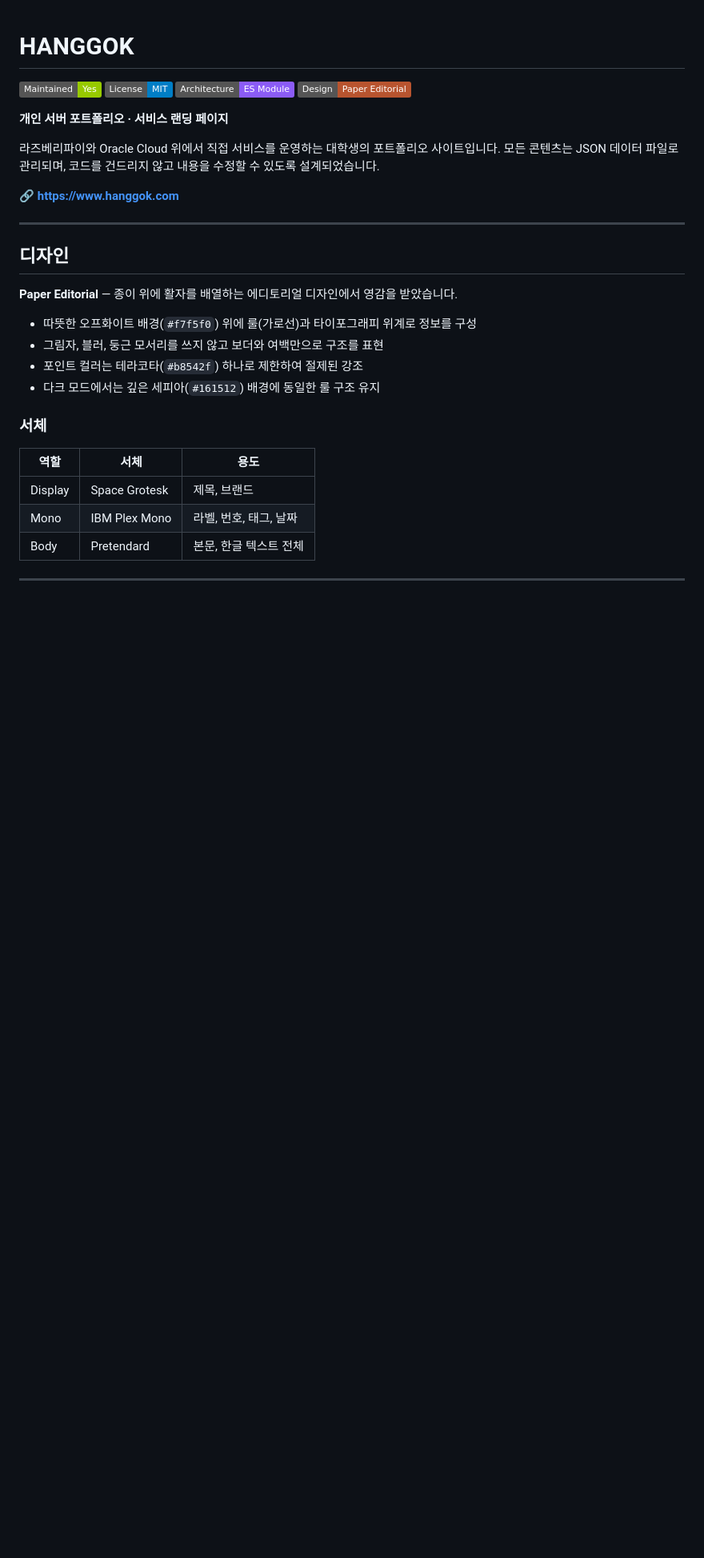
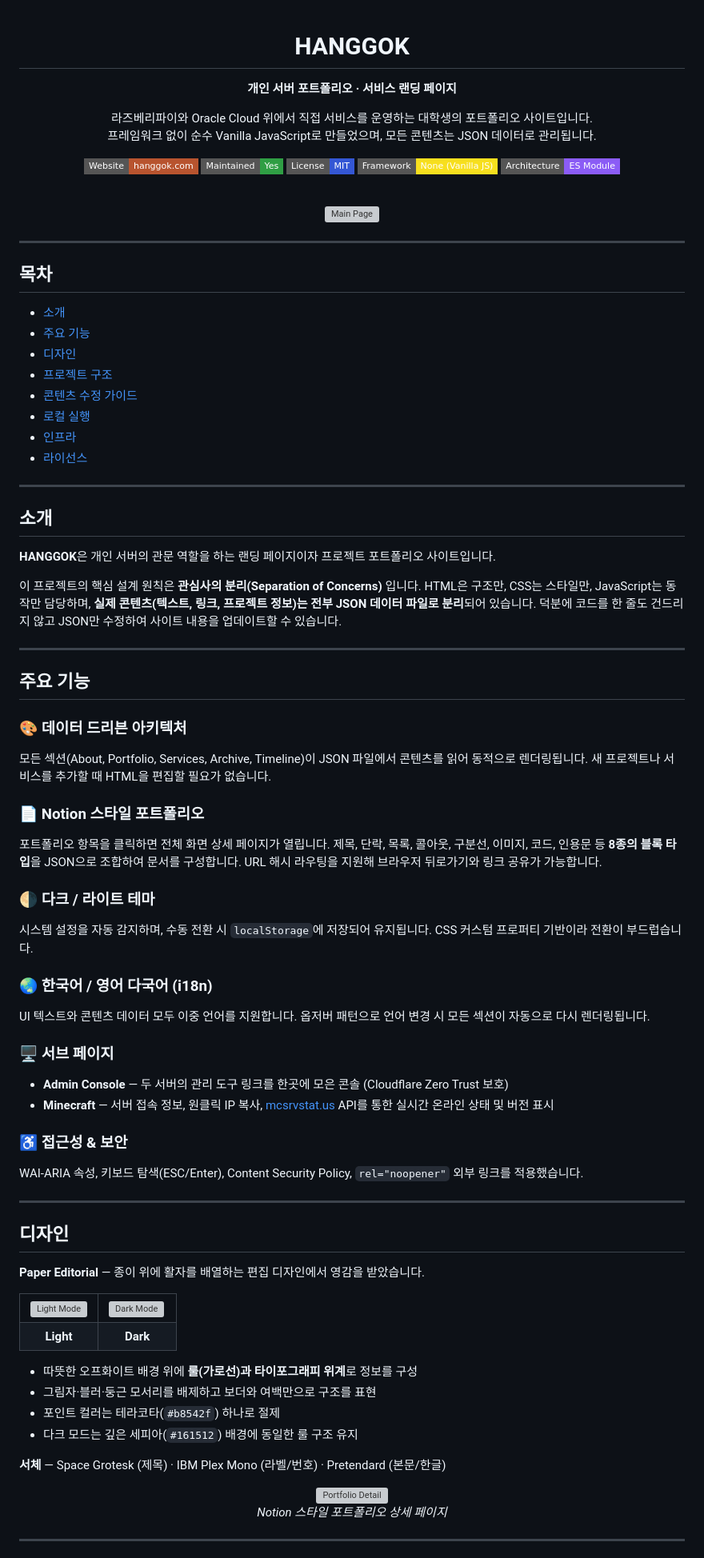
Before and after one commit to alexjeon5/mainpage, a Markdown page: README.md, the part around one of its changes. Shown at 80% size. Rendered like a GitHub page; badges without logos; blank space fills up the shorter version; grey boxes are pictures that could not be loaded.

```diff
--- a/README.md
+++ b/README.md
@@ -1,35 +3,94 @@
 # HANGGOK
-
-![Maintained](https://img.shields.io/badge/Maintained-Yes-green)
-![License](https://img.shields.io/badge/License-MIT-blue)
-![Architecture](https://img.shields.io/badge/Architecture-ES_Module-8b5cf6)
-![Design](https://img.shields.io/badge/Design-Paper_Editorial-b8542f)
 
 **개인 서버 포트폴리오 · 서비스 랜딩 페이지**
 
-라즈베리파이와 Oracle Cloud 위에서 직접 서비스를 운영하는 대학생의 포트폴리오 사이트입니다.
-모든 콘텐츠는 JSON 데이터 파일로 관리되며, 코드를 건드리지 않고 내용을 수정할 수 있도록 설계되었습니다.
+라즈베리파이와 Oracle Cloud 위에서 직접 서비스를 운영하는 대학생의 포트폴리오 사이트입니다.<br>
+프레임워크 없이 순수 Vanilla JavaScript로 만들었으며, 모든 콘텐츠는 JSON 데이터로 관리됩니다.
 
-🔗 **https://www.hanggok.com**
+[![Website](https://img.shields.io/badge/Website-hanggok.com-b8542f?style=flat-square)](https://www.hanggok.com)
+[![Maintained](https://img.shields.io/badge/Maintained-Yes-2f9e44?style=flat-square)](https://github.com/alexjeon5/mainpage)
+[![License](https://img.shields.io/badge/License-MIT-3457d5?style=flat-square)](LICENSE)
+![No Framework](https://img.shields.io/badge/Framework-None_(Vanilla_JS)-f7df1e?style=flat-square)
+![Architecture](https://img.shields.io/badge/Architecture-ES_Module-8b5cf6?style=flat-square)
+
+<br>
+
+![Main Page](docs/screenshots/main-light.png)
+
+</div>
+
+---
+
+## 목차
+
+- [소개](#소개)
+- [주요 기능](#주요-기능)
+- [디자인](#디자인)
+- [프로젝트 구조](#프로젝트-구조)
+- [콘텐츠 수정 가이드](#콘텐츠-수정-가이드)
+- [로컬 실행](#로컬-실행)
+- [인프라](#인프라)
+- [라이선스](#라이선스)
+
+---
+
+## 소개
+
+**HANGGOK**은 개인 서버의 관문 역할을 하는 랜딩 페이지이자 프로젝트 포트폴리오 사이트입니다.
+
+이 프로젝트의 핵심 설계 원칙은 **관심사의 분리(Separation of Concerns)** 입니다. HTML은 구조만, CSS는 스타일만, JavaScript는 동작만 담당하며, **실제 콘텐츠(텍스트, 링크, 프로젝트 정보)는 전부 JSON 데이터 파일로 분리**되어 있습니다. 덕분에 코드를 한 줄도 건드리지 않고 JSON만 수정하여 사이트 내용을 업데이트할 수 있습니다.
+
+---
+
+## 주요 기능
+
+### 🎨 데이터 드리븐 아키텍처
+모든 섹션(About, Portfolio, Services, Archive, Timeline)이 JSON 파일에서 콘텐츠를 읽어 동적으로 렌더링됩니다. 새 프로젝트나 서비스를 추가할 때 HTML을 편집할 필요가 없습니다.
+
+### 📄 Notion 스타일 포트폴리오
+포트폴리오 항목을 클릭하면 전체 화면 상세 페이지가 열립니다. 제목, 단락, 목록, 콜아웃, 구분선, 이미지, 코드, 인용문 등 **8종의 블록 타입**을 JSON으로 조합하여 문서를 구성합니다. URL 해시 라우팅을 지원해 브라우저 뒤로가기와 링크 공유가 가능합니다.
+
+### 🌗 다크 / 라이트 테마
+시스템 설정을 자동 감지하며, 수동 전환 시 `localStorage`에 저장되어 유지됩니다. CSS 커스텀 프로퍼티 기반이라 전환이 부드럽습니다.
+
+### 🌏 한국어 / 영어 다국어 (i18n)
+UI 텍스트와 콘텐츠 데이터 모두 이중 언어를 지원합니다. 옵저버 패턴으로 언어 변경 시 모든 섹션이 자동으로 다시 렌더링됩니다.
+
+### 🖥️ 서브 페이지
+- **Admin Console** — 두 서버의 관리 도구 링크를 한곳에 모은 콘솔 (Cloudflare Zero Trust 보호)
+- **Minecraft** — 서버 접속 정보, 원클릭 IP 복사, [mcsrvstat.us](https://mcsrvstat.us) API를 통한 실시간 온라인 상태 및 버전 표시
+
+### ♿ 접근성 & 보안
+WAI-ARIA 속성, 키보드 탐색(ESC/Enter), Content Security Policy, `rel="noopener"` 외부 링크를 적용했습니다.
 
 ---
 
 ## 디자인
 
-**Paper Editorial** — 종이 위에 활자를 배열하는 에디토리얼 디자인에서 영감을 받았습니다.
+**Paper Editorial** — 종이 위에 활자를 배열하는 편집 디자인에서 영감을 받았습니다.
 
-- 따뜻한 오프화이트 배경(`#f7f5f0`) 위에 룰(가로선)과 타이포그래피 위계로 정보를 구성
-- 그림자, 블러, 둥근 모서리를 쓰지 않고 보더와 여백만으로 구조를 표현
-- 포인트 컬러는 테라코타(`#b8542f`) 하나로 제한하여 절제된 강조
-- 다크 모드에서는 깊은 세피아(`#161512`) 배경에 동일한 룰 구조 유지
+<table>
+<tr>
+<td width="50%"><img src="docs/screenshots/main-light.png" alt="Light Mode"></td>
+<td width="50%"><img src="docs/screenshots/main-dark.png" alt="Dark Mode"></td>
+</tr>
+<tr>
+<td align="center"><b>Light</b></td>
+<td align="center"><b>Dark</b></td>
+</tr>
+</table>
 
-### 서체
+- 따뜻한 오프화이트 배경 위에 **룰(가로선)과 타이포그래피 위계**로 정보를 구성
+- 그림자·블러·둥근 모서리를 배제하고 보더와 여백만으로 구조를 표현
+- 포인트 컬러는 테라코타(`#b8542f`) 하나로 절제
+- 다크 모드는 깊은 세피아(`#161512`) 배경에 동일한 룰 구조 유지
 
-| 역할 | 서체 | 용도 |
-|---|---|---|
-| Display | Space Grotesk | 제목, 브랜드 |
-| Mono | IBM Plex Mono | 라벨, 번호, 태그, 날짜 |
-| Body | Pretendard | 본문, 한글 텍스트 전체 |
+**서체** — Space Grotesk (제목) · IBM Plex Mono (라벨/번호) · Pretendard (본문/한글)
+
+<div align="center">
+<img src="docs/screenshots/portfolio-detail.png" alt="Portfolio Detail" width="80%">
+<br><i>Notion 스타일 포트폴리오 상세 페이지</i>
+</div>
 
 ---
 
```
Also changed, not shown: other parts of README.md (+91 -174 lines).
